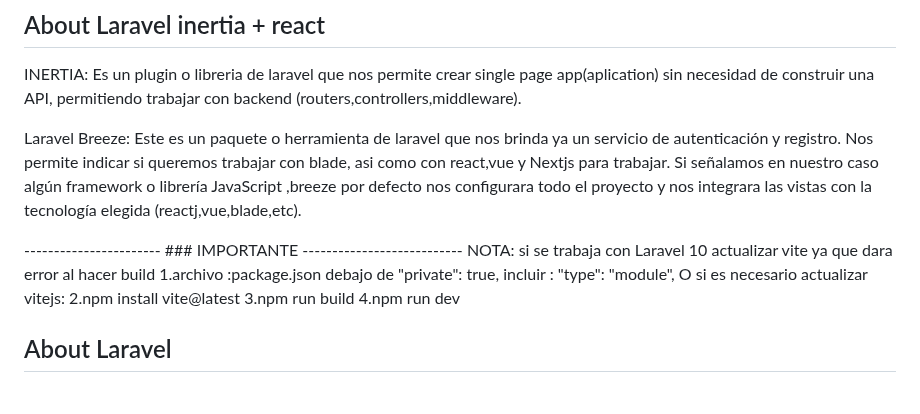
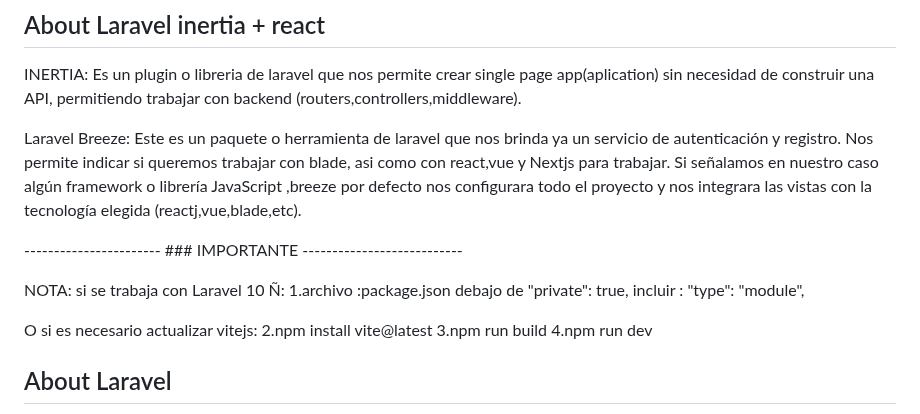
Before and after one commit to gab0-developer/administrador_tareas, a Markdown page: README.md, the part around the change. Rendered like a GitHub page.

Commit message:
Update README.md
correccion de escritura

```diff
--- a/README.md
+++ b/README.md
@@ -14,9 +14,11 @@ INERTIA: Es un plugin o libreria de laravel que nos permite crear single page ap
 Laravel Breeze: Este es un paquete o herramienta de laravel que nos brinda ya un servicio de autenticación y registro. Nos permite  indicar si queremos trabajar con blade, asi como con react,vue y Nextjs para trabajar. Si señalamos en nuestro caso algún framework o librería JavaScript ,breeze por defecto nos configurara todo el proyecto y nos integrara las vistas con la tecnología elegida (reactj,vue,blade,etc).
 
 ----------------------- ### IMPORTANTE ---------------------------
-NOTA: si se trabaja con Laravel 10 actualizar vite ya que dara error al hacer build
+
+NOTA: si se trabaja con Laravel 10 Ñ:
 	1.archivo :package.json debajo de "private": true,
     	incluir : "type": "module",
+
 O si es necesario actualizar vitejs:
     2.npm install vite@latest
 	3.npm run build
```
